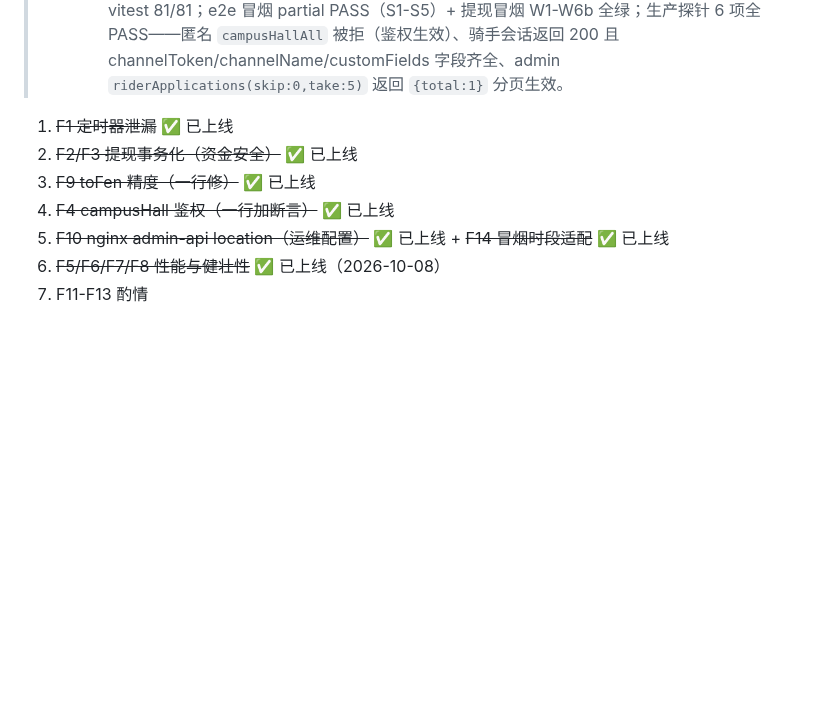
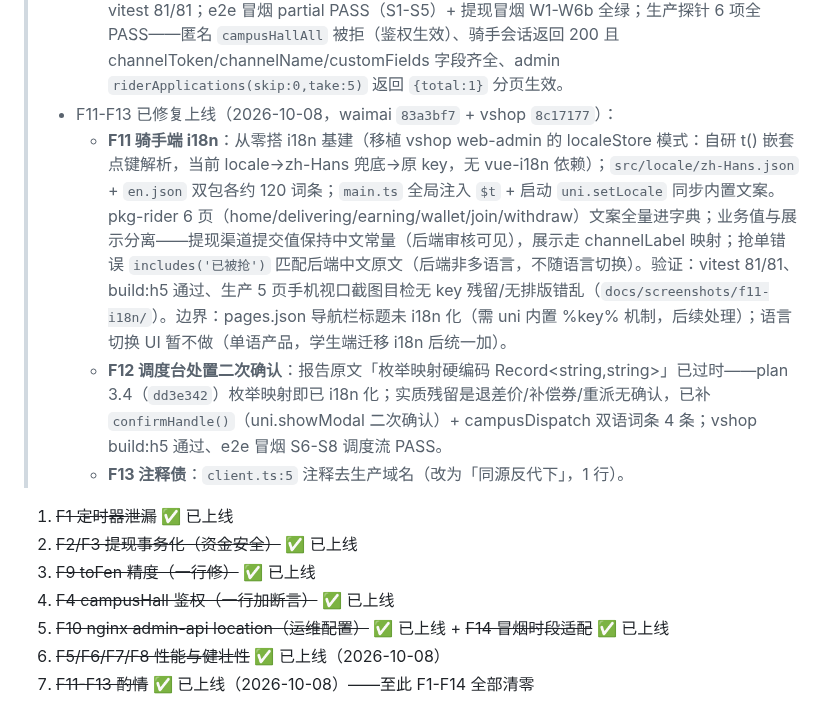
Before and after one commit to johocn/waimai, a Markdown page: docs/2026-10-08-waimai-audit-report.md, the part around the change. GitHub-like rendering; blank space fills up the shorter version.

Commit message:
docs: 报告进度——F11-F13 上线（骑手端 i18n 化/调度台处置二次确认/注释去域名），F1-F14 全部清零
- F11：waimai 搭建 i18n 基建（localeStore 移植 web-admin 模式 + zh-Hans/en 双包约 120 词条 + 全局 $t），pkg-rider 6 页文案全量进字典；业务值（提现渠道）与展示分离；生产 5 页手机视口截图目检通过（docs/screenshots/f11-i18n/）
- F12：报告「枚举映射硬编码」已过时（plan 3.4 即已 i18n 化）；实质残留补齐——退差价/补偿券/重派三项处置二次确认（vshop 8c17177）
- F13：client.ts 注释去生产域名

```diff
--- a/docs/2026-10-08-waimai-audit-report.md
+++ b/docs/2026-10-08-waimai-audit-report.md
@@ -78,6 +78,10 @@
 >   - **F7 通知重试**：sendOnce 10s 超时，最多 3 次尝试（2s/8s 退避），全失败告警；dedupe_key 幂等保证重发安全。
 >   - **F8 审核分页**：listApplications 支持 skip/take（默认 0/200），SDL 返回 `RiderApplicationList{items,total}`；web-admin 接入分页传参。
 >   - 验证：插件单测 188/188（新增 hallAll 3 例 / notify 重试 2 例 / listApplications 2 例）+ waimai vitest 81/81；e2e 冒烟 partial PASS（S1-S5）+ 提现冒烟 W1-W6b 全绿；生产探针 6 项全 PASS——匿名 `campusHallAll` 被拒（鉴权生效）、骑手会话返回 200 且 channelToken/channelName/customFields 字段齐全、admin `riderApplications(skip:0,take:5)` 返回 `{total:1}` 分页生效。
+> - F11-F13 已修复上线（2026-10-08，waimai `83a3bf7` + vshop `8c17177`）：
+>   - **F11 骑手端 i18n**：从零搭 i18n 基建（移植 vshop web-admin 的 localeStore 模式：自研 t() 嵌套点键解析，当前 locale→zh-Hans 兜底→原 key，无 vue-i18n 依赖）；`src/locale/zh-Hans.json` + `en.json` 双包各约 120 词条；`main.ts` 全局注入 `$t` + 启动 `uni.setLocale` 同步内置文案。pkg-rider 6 页（home/delivering/earning/wallet/join/withdraw）文案全量进字典；业务值与展示分离——提现渠道提交值保持中文常量（后端审核可见），展示走 channelLabel 映射；抢单错误 `includes('已被抢')` 匹配后端中文原文（后端非多语言，不随语言切换）。验证：vitest 81/81、build:h5 通过、生产 5 页手机视口截图目检无 key 残留/无排版错乱（`docs/screenshots/f11-i18n/`）。边界：pages.json 导航栏标题未 i18n 化（需 uni 内置 %key% 机制，后续处理）；语言切换 UI 暂不做（单语产品，学生端迁移 i18n 后统一加）。
+>   - **F12 调度台处置二次确认**：报告原文「枚举映射硬编码 Record<string,string>」已过时——plan 3.4（`dd3e342`）枚举映射即已 i18n 化；实质残留是退差价/补偿券/重派无确认，已补 `confirmHandle()`（uni.showModal 二次确认）+ campusDispatch 双语词条 4 条；vshop build:h5 通过、e2e 冒烟 S6-S8 调度流 PASS。
+>   - **F13 注释债**：`client.ts:5` 注释去生产域名（改为「同源反代下」，1 行）。
 
 1. ~~F1 定时器泄漏~~ ✅ 已上线
 2. ~~F2/F3 提现事务化（资金安全）~~ ✅ 已上线
@@ -85,4 +89,4 @@
 4. ~~F4 campusHall 鉴权（一行加断言）~~ ✅ 已上线
 5. ~~F10 nginx admin-api location（运维配置）~~ ✅ 已上线 + ~~F14 冒烟时段适配~~ ✅ 已上线
 6. ~~F5/F6/F7/F8 性能与健壮性~~ ✅ 已上线（2026-10-08）
-7. F11-F13 酌情
+7. ~~F11-F13 酌情~~ ✅ 已上线（2026-10-08）——至此 F1-F14 全部清零
```
Also changed, not shown: docs/screenshots/f11-i18n/rider-delivering.png (added), docs/screenshots/f11-i18n/rider-earning.png (added), docs/screenshots/f11-i18n/rider-home.png (added), docs/screenshots/f11-i18n/rider-wallet.png (added), docs/screenshots/f11-i18n/rider-withdraw.png (added).
